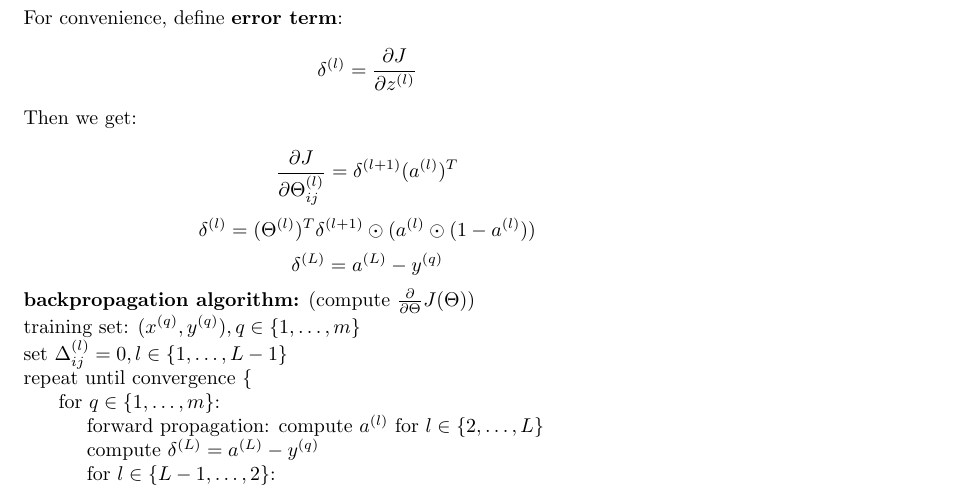
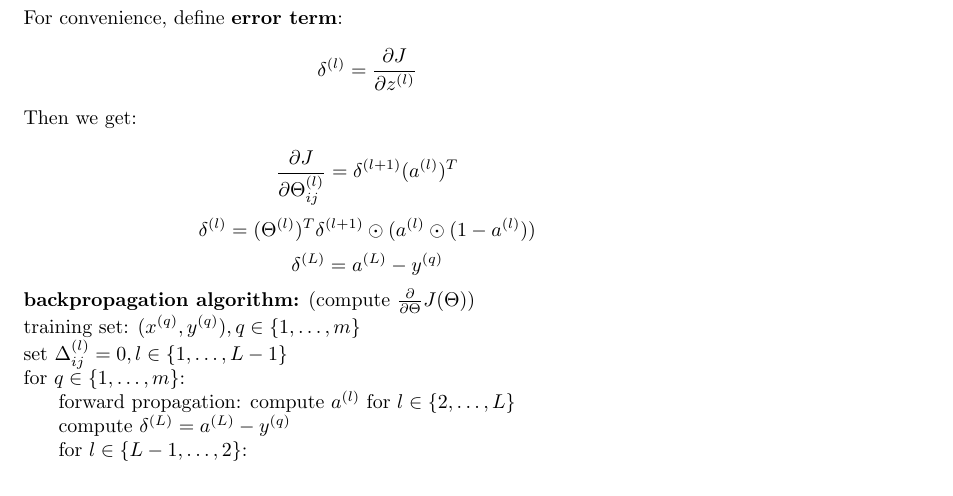
Before and after one commit to MDataResearch/ml_notes, a LaTeX document (note/main.tex): part of page 16 of 17, cut so that both start at the same text. Compiled offline with pdfLaTeX.

Commit message:
update bp algorithm

```diff
--- a/note/main.tex
+++ b/note/main.tex
@@ -798,13 +798,13 @@ a_1 & \dots & a_d
 
 \noindent set \(\Delta_{ij}^{(l)} = 0, l \in \{1, \dots, L - 1\}\)
 
-\noindent repeat until convergence \{
+\noindent for \(q \in \{1, \dots, m\}\):
 
-\noindent \hspace{.5cm} for \(q \in \{1, \dots, m\}\):
+\noindent \hspace{.5cm} forward propagation: compute \(a^{(l)}\) for \(l \in \{2, \dots, L\}\)
 
-\noindent \hspace{1cm} forward propagation: compute \(a^{(l)}\) for \(l \in \{2, \dots, L\}\)
+\noindent \hspace{.5cm} compute \(\delta^{(L)} = a^{(L)} - y^{(q)}\)
 
-\noindent \hspace{1cm} compute \(\delta^{(L)} = a^{(L)} - y^{(q)}\)
+\noindent \hspace{.5cm} for \(l \in \{L - 1, \dots, 2\}\):
 
-\noindent \hspace{1cm} for \(l \in \{L - 1, \dots, 2\}\):
+\noindent \hspace{1cm} compute \(\delta^{(l)} = (\Theta^{(l)})^T \delta^{(l + 1)} \odot (a^{(l)} \odot (1 - a^{(l)}))\)
 
```
Also changed, not shown: note/main.tex (10 more changed lines).
